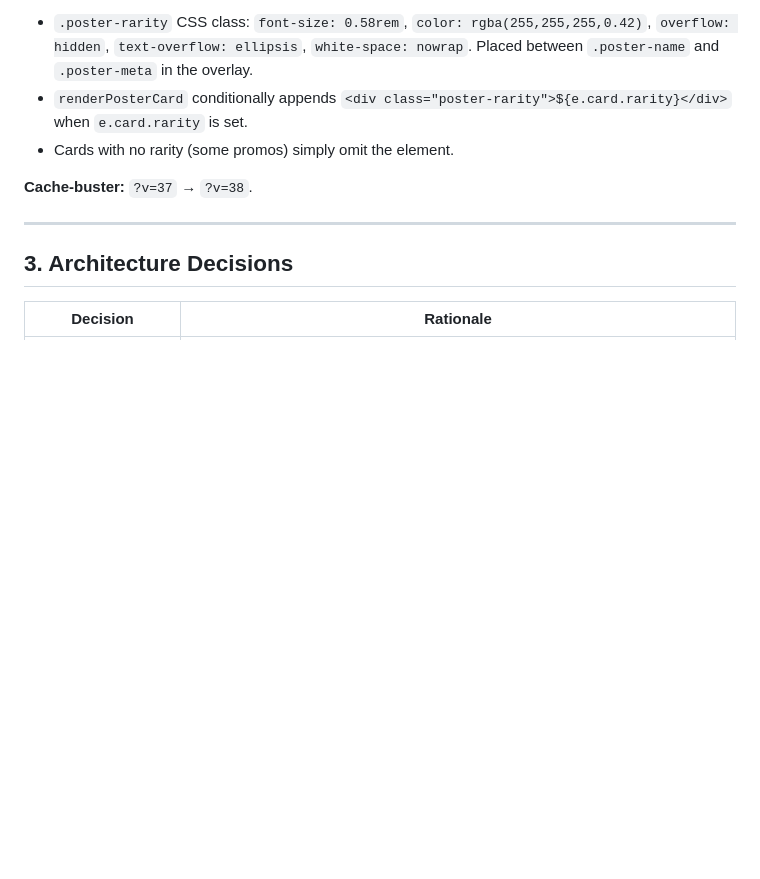
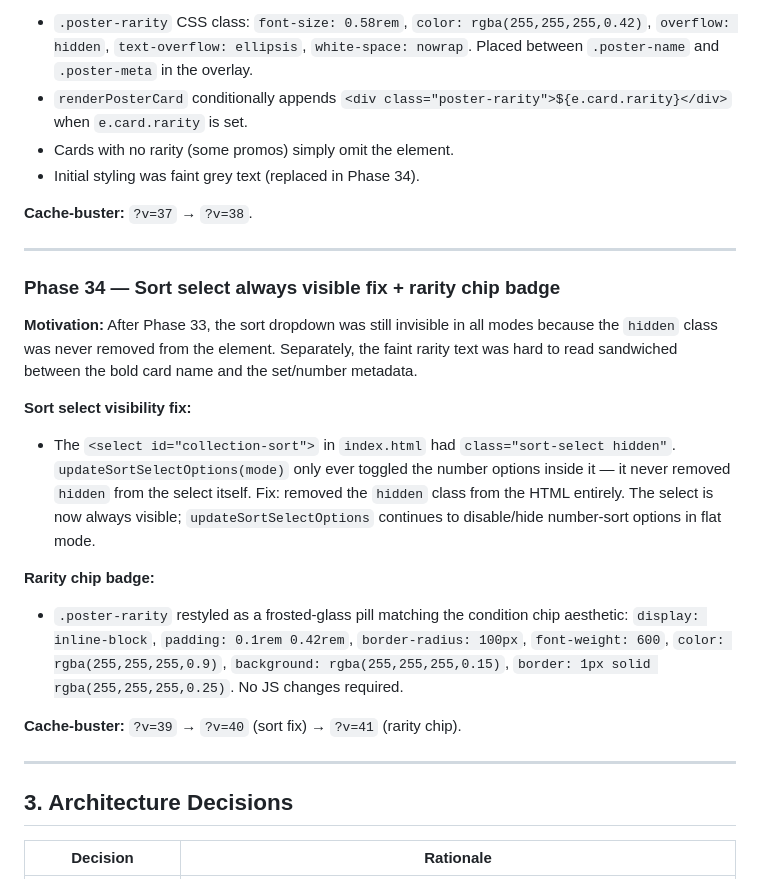
Before and after one commit to ej22/pokemon-tcg-tracker, a Markdown page: HANDOVER.md, the part around the change. Drawn GitHub-style; blank space fills up the shorter version.

```diff
--- a/HANDOVER.md
+++ b/HANDOVER.md
@@ -752,8 +752,23 @@ Discovered while investigating a missing card (Tyrunt MEP070):
 - `.poster-rarity` CSS class: `font-size: 0.58rem`, `color: rgba(255,255,255,0.42)`, `overflow: hidden`, `text-overflow: ellipsis`, `white-space: nowrap`. Placed between `.poster-name` and `.poster-meta` in the overlay.
 - `renderPosterCard` conditionally appends `<div class="poster-rarity">${e.card.rarity}</div>` when `e.card.rarity` is set.
 - Cards with no rarity (some promos) simply omit the element.
+- Initial styling was faint grey text (replaced in Phase 34).
 
 **Cache-buster:** `?v=37` → `?v=38`.
+
+---
+
+### Phase 34 — Sort select always visible fix + rarity chip badge
+
+**Motivation:** After Phase 33, the sort dropdown was still invisible in all modes because the `hidden` class was never removed from the element. Separately, the faint rarity text was hard to read sandwiched between the bold card name and the set/number metadata.
+
+**Sort select visibility fix:**
+- The `<select id="collection-sort">` in `index.html` had `class="sort-select hidden"`. `updateSortSelectOptions(mode)` only ever toggled the number options inside it — it never removed `hidden` from the select itself. Fix: removed the `hidden` class from the HTML entirely. The select is now always visible; `updateSortSelectOptions` continues to disable/hide number-sort options in flat mode.
+
+**Rarity chip badge:**
+- `.poster-rarity` restyled as a frosted-glass pill matching the condition chip aesthetic: `display: inline-block`, `padding: 0.1rem 0.42rem`, `border-radius: 100px`, `font-weight: 600`, `color: rgba(255,255,255,0.9)`, `background: rgba(255,255,255,0.15)`, `border: 1px solid rgba(255,255,255,0.25)`. No JS changes required.
+
+**Cache-buster:** `?v=39` → `?v=40` (sort fix) → `?v=41` (rarity chip).
 
 ---
 
```
Also changed, not shown: README.md (+7 -3 lines), TECHNICAL.md (+1 -1 lines).
